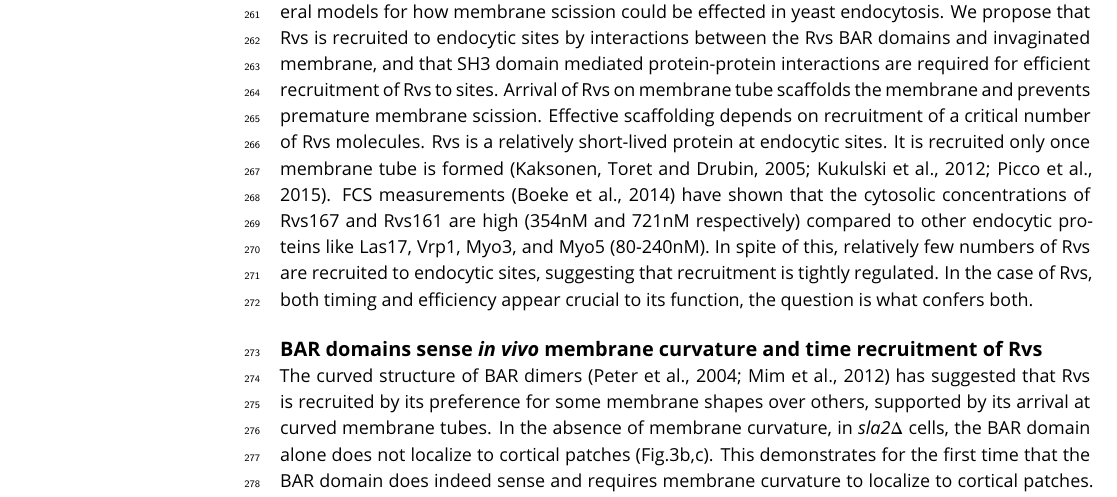
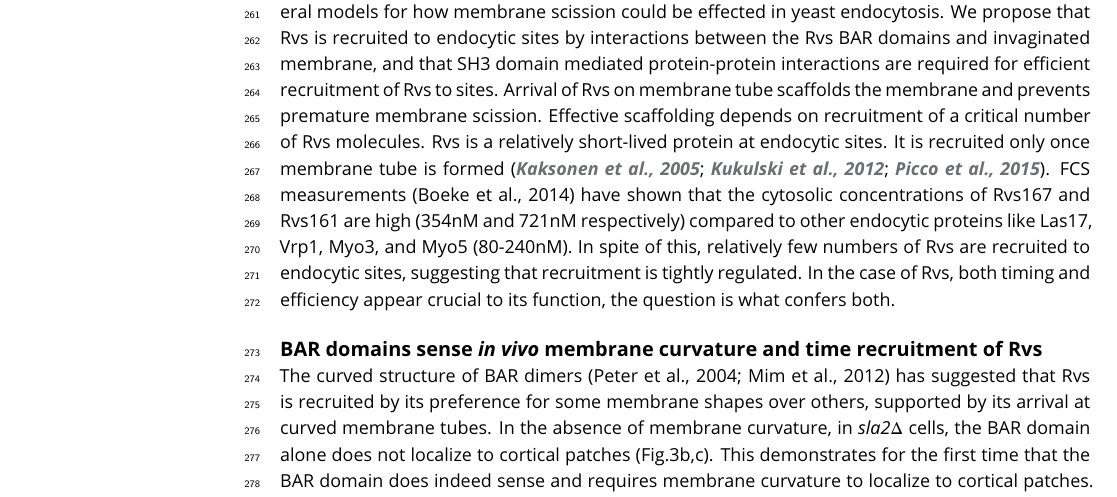
Before and after one commit to deepikaamenon/scission_paper, a LaTeX document (main.tex): part of page 9 of 19, cut so that both start at the same text. Compiled offline with pdfLaTeX.

Commit message:
txs auto checkin

```diff
--- a/main.tex
+++ b/main.tex
@@ -229,7 +229,7 @@ In haploid cells, we duplicated the full-length Rvs167 gene, as well as \textit{
 
 \section{Discussion}
 
-Recruitment and function of the Rvs complex in has been explored in this work, as well as several models for how membrane scission could be effected in yeast endocytosis. We propose that Rvs is recruited to endocytic sites by interactions between the Rvs BAR domains and invaginated membrane, and that SH3 domain mediated protein-protein interactions are required for efficient recruitment of Rvs to sites. Arrival of Rvs on membrane tube scaffolds the membrane and prevents premature membrane scission. Effective scaffolding depends on recruitment of a critical number of Rvs molecules. Rvs is a relatively short-lived protein at endocytic sites. It is recruited only once membrane tube is formed (Kaksonen, Toret and Drubin, 2005; Kukulski et al., 2012; Picco et al., 2015). FCS measurements (Boeke et al., 2014) have shown that the cytosolic concentrations of Rvs167 and Rvs161 are high (354nM and 721nM respectively) compared to other endocytic proteins like Las17, Vrp1, Myo3, and Myo5 (80-240nM). In spite of this, relatively few numbers of Rvs are recruited to endocytic sites, suggesting that recruitment is tightly regulated. In the case of Rvs, both timing and efficiency appear crucial to its function, the question is what confers both.
+Recruitment and function of the Rvs complex in has been explored in this work, as well as several models for how membrane scission could be effected in yeast endocytosis. We propose that Rvs is recruited to endocytic sites by interactions between the Rvs BAR domains and invaginated membrane, and that SH3 domain mediated protein-protein interactions are required for efficient recruitment of Rvs to sites. Arrival of Rvs on membrane tube scaffolds the membrane and prevents premature membrane scission. Effective scaffolding depends on recruitment of a critical number of Rvs molecules. Rvs is a relatively short-lived protein at endocytic sites. It is recruited only once membrane tube is formed \citep{Kaksonen2005,Kukulski2012,Picco2015}. FCS measurements (Boeke et al., 2014) have shown that the cytosolic concentrations of Rvs167 and Rvs161 are high (354nM and 721nM respectively) compared to other endocytic proteins like Las17, Vrp1, Myo3, and Myo5 (80-240nM). In spite of this, relatively few numbers of Rvs are recruited to endocytic sites, suggesting that recruitment is tightly regulated. In the case of Rvs, both timing and efficiency appear crucial to its function, the question is what confers both.
 
 \subsection{BAR domains sense \textit{in vivo} membrane curvature and time recruitment of Rvs}
 
```
